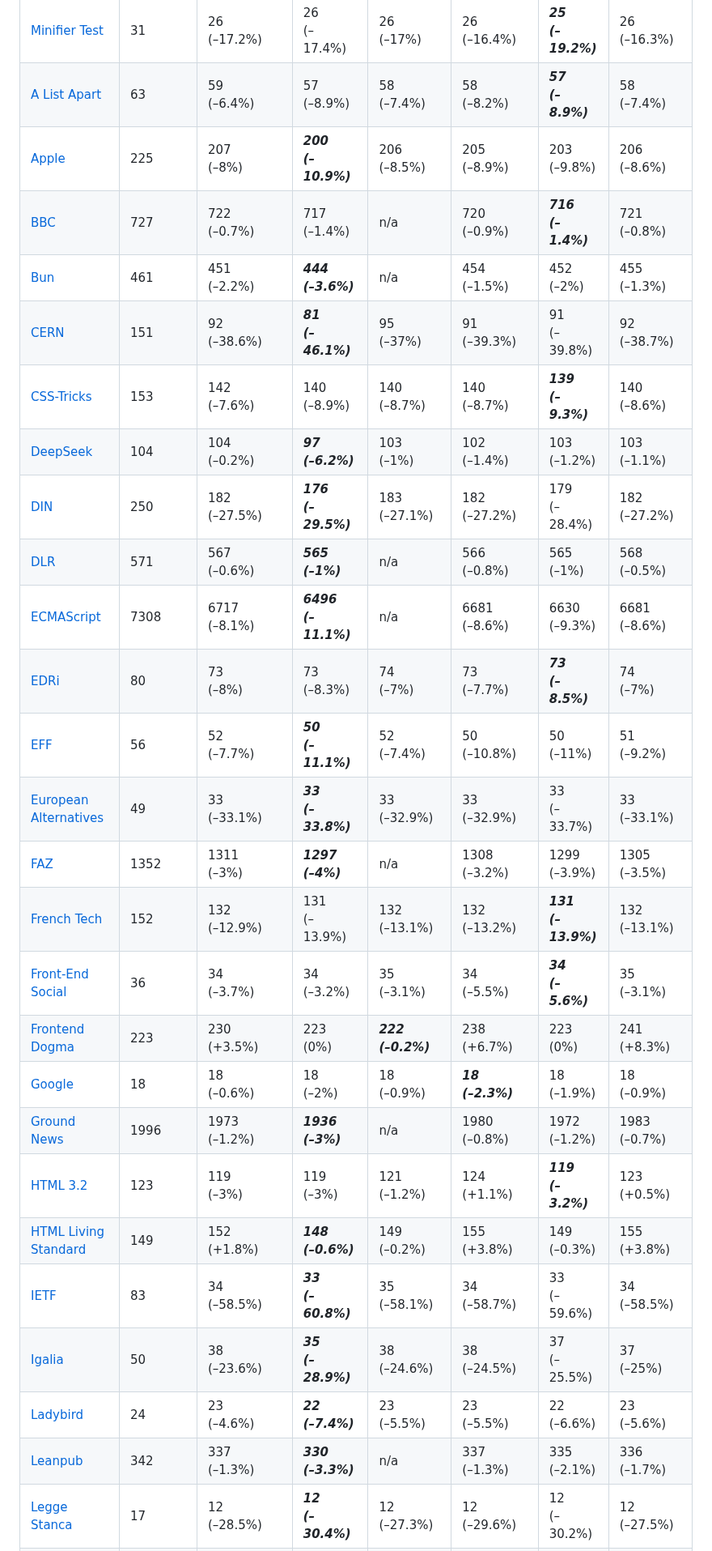
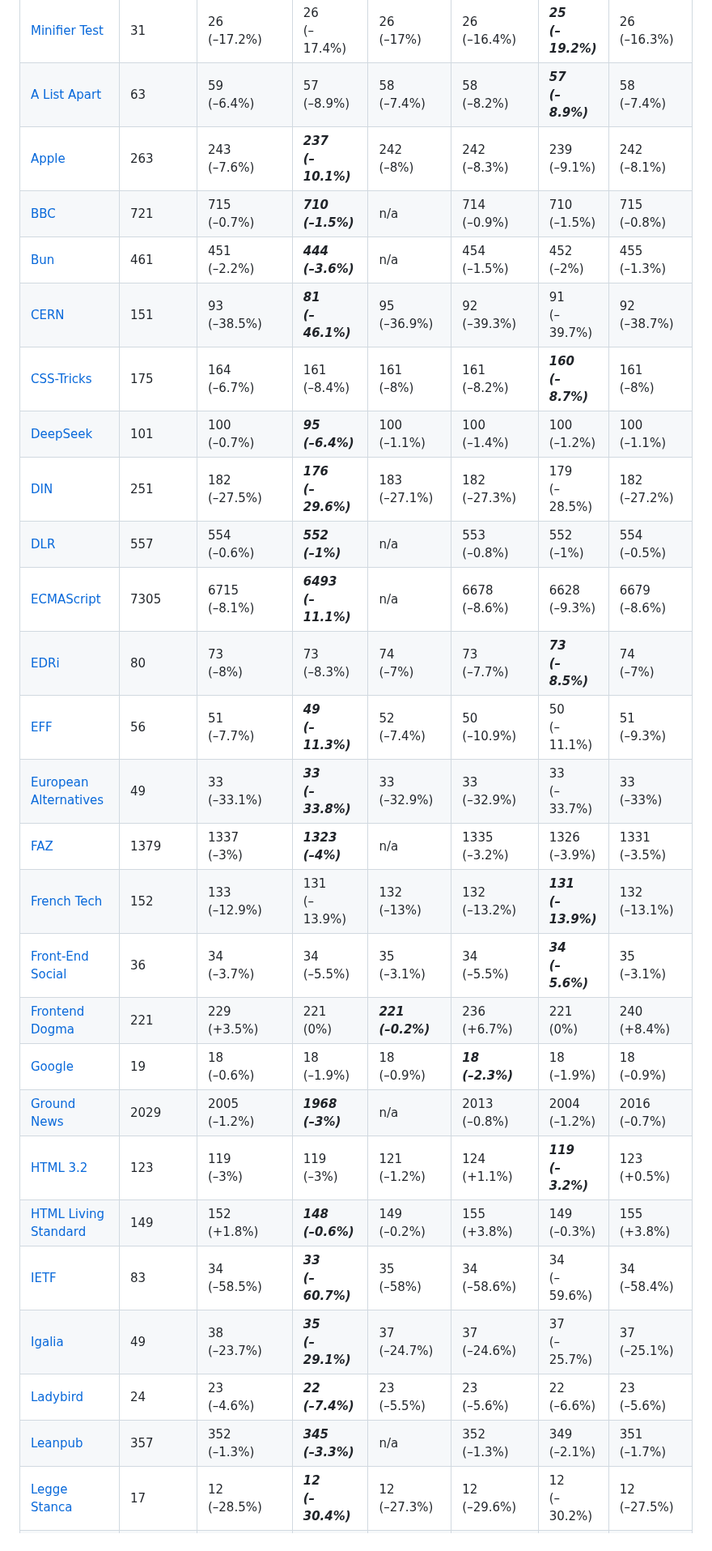
Before and after one commit to j9t/minifier-benchmarks, a Markdown page: README.md, the part around one of its changes. Shown at 81% size. Rendered like a GitHub page.

```diff
--- a/README.md
+++ b/README.md
@@ -30,28 +30,28 @@ Two tests are run: One exclusively applying [HTML minification](#1-html-minifica
 | --- | --- | --- | --- | --- | --- | --- | --- |
 | [Minifier Test](https://hell.meiert.org/core/html/minifier-test.html) | 31 | 26<br>(–17.2%) | 26<br>(–17.4%) | 26<br>(–17%) | 26<br>(–16.4%) | ***25<br>(–19.2%)*** | 26<br>(–16.3%) |
 | [A List Apart](https://alistapart.com/) | 63 | 59<br>(–6.4%) | 57<br>(–8.9%) | 58<br>(–7.4%) | 58<br>(–8.2%) | ***57<br>(–8.9%)*** | 58<br>(–7.4%) |
-| [Apple](https://www.apple.com/) | 225 | 207<br>(–8%) | ***200<br>(–10.9%)*** | 206<br>(–8.5%) | 205<br>(–8.9%) | 203<br>(–9.8%) | 206<br>(–8.6%) |
-| [BBC](https://www.bbc.co.uk/) | 727 | 722<br>(–0.7%) | 717<br>(–1.4%) | n/a | 720<br>(–0.9%) | ***716<br>(–1.4%)*** | 721<br>(–0.8%) |
+| [Apple](https://www.apple.com/) | 263 | 243<br>(–7.6%) | ***237<br>(–10.1%)*** | 242<br>(–8%) | 242<br>(–8.3%) | 239<br>(–9.1%) | 242<br>(–8.1%) |
+| [BBC](https://www.bbc.co.uk/) | 721 | 715<br>(–0.7%) | ***710<br>(–1.5%)*** | n/a | 714<br>(–0.9%) | 710<br>(–1.5%) | 715<br>(–0.8%) |
 | [Bun](https://bun.sh/) | 461 | 451<br>(–2.2%) | ***444<br>(–3.6%)*** | n/a | 454<br>(–1.5%) | 452<br>(–2%) | 455<br>(–1.3%) |
-| [CERN](https://home.cern/) | 151 | 92<br>(–38.6%) | ***81<br>(–46.1%)*** | 95<br>(–37%) | 91<br>(–39.3%) | 91<br>(–39.8%) | 92<br>(–38.7%) |
-| [CSS-Tricks](https://css-tricks.com/) | 153 | 142<br>(–7.6%) | 140<br>(–8.9%) | 140<br>(–8.7%) | 140<br>(–8.7%) | ***139<br>(–9.3%)*** | 140<br>(–8.6%) |
-| [DeepSeek](https://www.deepseek.com/) | 104 | 104<br>(–0.2%) | ***97<br>(–6.2%)*** | 103<br>(–1%) | 102<br>(–1.4%) | 103<br>(–1.2%) | 103<br>(–1.1%) |
-| [DIN](https://www.din.de/) | 250 | 182<br>(–27.5%) | ***176<br>(–29.5%)*** | 183<br>(–27.1%) | 182<br>(–27.2%) | 179<br>(–28.4%) | 182<br>(–27.2%) |
-| [DLR](https://www.dlr.de/) | 571 | 567<br>(–0.6%) | ***565<br>(–1%)*** | n/a | 566<br>(–0.8%) | 565<br>(–1%) | 568<br>(–0.5%) |
-| [ECMAScript](https://tc39.es/ecma262/) | 7308 | 6717<br>(–8.1%) | ***6496<br>(–11.1%)*** | n/a | 6681<br>(–8.6%) | 6630<br>(–9.3%) | 6681<br>(–8.6%) |
+| [CERN](https://home.cern/) | 151 | 93<br>(–38.5%) | ***81<br>(–46.1%)*** | 95<br>(–36.9%) | 92<br>(–39.3%) | 91<br>(–39.7%) | 92<br>(–38.7%) |
+| [CSS-Tricks](https://css-tricks.com/) | 175 | 164<br>(–6.7%) | 161<br>(–8.4%) | 161<br>(–8%) | 161<br>(–8.2%) | ***160<br>(–8.7%)*** | 161<br>(–8%) |
+| [DeepSeek](https://www.deepseek.com/) | 101 | 100<br>(–0.7%) | ***95<br>(–6.4%)*** | 100<br>(–1.1%) | 100<br>(–1.4%) | 100<br>(–1.2%) | 100<br>(–1.1%) |
+| [DIN](https://www.din.de/) | 251 | 182<br>(–27.5%) | ***176<br>(–29.6%)*** | 183<br>(–27.1%) | 182<br>(–27.3%) | 179<br>(–28.5%) | 182<br>(–27.2%) |
+| [DLR](https://www.dlr.de/) | 557 | 554<br>(–0.6%) | ***552<br>(–1%)*** | n/a | 553<br>(–0.8%) | 552<br>(–1%) | 554<br>(–0.5%) |
+| [ECMAScript](https://tc39.es/ecma262/) | 7305 | 6715<br>(–8.1%) | ***6493<br>(–11.1%)*** | n/a | 6678<br>(–8.6%) | 6628<br>(–9.3%) | 6679<br>(–8.6%) |
 | [EDRi](https://edri.org/) | 80 | 73<br>(–8%) | 73<br>(–8.3%) | 74<br>(–7%) | 73<br>(–7.7%) | ***73<br>(–8.5%)*** | 74<br>(–7%) |
-| [EFF](https://www.eff.org/) | 56 | 52<br>(–7.7%) | ***50<br>(–11.1%)*** | 52<br>(–7.4%) | 50<br>(–10.8%) | 50<br>(–11%) | 51<br>(–9.2%) |
-| [European Alternatives](https://european-alternatives.eu/) | 49 | 33<br>(–33.1%) | ***33<br>(–33.8%)*** | 33<br>(–32.9%) | 33<br>(–32.9%) | 33<br>(–33.7%) | 33<br>(–33.1%) |
-| [FAZ](https://www.faz.net/aktuell/) | 1352 | 1311<br>(–3%) | ***1297<br>(–4%)*** | n/a | 1308<br>(–3.2%) | 1299<br>(–3.9%) | 1305<br>(–3.5%) |
-| [French Tech](https://lafrenchtech.gouv.fr/) | 152 | 132<br>(–12.9%) | 131<br>(–13.9%) | 132<br>(–13.1%) | 132<br>(–13.2%) | ***131<br>(–13.9%)*** | 132<br>(–13.1%) |
-| [Front-End Social](https://front-end.social/) | 36 | 34<br>(–3.7%) | 34<br>(–3.2%) | 35<br>(–3.1%) | 34<br>(–5.5%) | ***34<br>(–5.6%)*** | 35<br>(–3.1%) |
-| [Frontend Dogma](https://frontenddogma.com/) | 223 | 230<br>(+3.5%) | 223<br>(0%) | ***222<br>(–0.2%)*** | 238<br>(+6.7%) | 223<br>(0%) | 241<br>(+8.3%) |
-| [Google](https://www.google.com/) | 18 | 18<br>(–0.6%) | 18<br>(–2%) | 18<br>(–0.9%) | ***18<br>(–2.3%)*** | 18<br>(–1.9%) | 18<br>(–0.9%) |
-| [Ground News](https://ground.news/) | 1996 | 1973<br>(–1.2%) | ***1936<br>(–3%)*** | n/a | 1980<br>(–0.8%) | 1972<br>(–1.2%) | 1983<br>(–0.7%) |
+| [EFF](https://www.eff.org/) | 56 | 51<br>(–7.7%) | ***49<br>(–11.3%)*** | 52<br>(–7.4%) | 50<br>(–10.9%) | 50<br>(–11.1%) | 51<br>(–9.3%) |
+| [European Alternatives](https://european-alternatives.eu/) | 49 | 33<br>(–33.1%) | ***33<br>(–33.8%)*** | 33<br>(–32.9%) | 33<br>(–32.9%) | 33<br>(–33.7%) | 33<br>(–33%) |
+| [FAZ](https://www.faz.net/aktuell/) | 1379 | 1337<br>(–3%) | ***1323<br>(–4%)*** | n/a | 1335<br>(–3.2%) | 1326<br>(–3.9%) | 1331<br>(–3.5%) |
+| [French Tech](https://lafrenchtech.gouv.fr/) | 152 | 133<br>(–12.9%) | 131<br>(–13.9%) | 132<br>(–13%) | 132<br>(–13.2%) | ***131<br>(–13.9%)*** | 132<br>(–13.1%) |
+| [Front-End Social](https://front-end.social/) | 36 | 34<br>(–3.7%) | 34<br>(–5.5%) | 35<br>(–3.1%) | 34<br>(–5.5%) | ***34<br>(–5.6%)*** | 35<br>(–3.1%) |
+| [Frontend Dogma](https://frontenddogma.com/) | 221 | 229<br>(+3.5%) | 221<br>(0%) | ***221<br>(–0.2%)*** | 236<br>(+6.7%) | 221<br>(0%) | 240<br>(+8.4%) |
+| [Google](https://www.google.com/) | 19 | 18<br>(–0.6%) | 18<br>(–1.9%) | 18<br>(–0.9%) | ***18<br>(–2.3%)*** | 18<br>(–1.9%) | 18<br>(–0.9%) |
+| [Ground News](https://ground.news/) | 2029 | 2005<br>(–1.2%) | ***1968<br>(–3%)*** | n/a | 2013<br>(–0.8%) | 2004<br>(–1.2%) | 2016<br>(–0.7%) |
 | [HTML 3.2](https://www.w3.org/TR/2018/SPSD-html32-20180315/) | 123 | 119<br>(–3%) | 119<br>(–3%) | 121<br>(–1.2%) | 124<br>(+1.1%) | ***119<br>(–3.2%)*** | 123<br>(+0.5%) |
 | [HTML Living Standard](https://html.spec.whatwg.org/multipage/) | 149 | 152<br>(+1.8%) | ***148<br>(–0.6%)*** | 149<br>(–0.2%) | 155<br>(+3.8%) | 149<br>(–0.3%) | 155<br>(+3.8%) |
-| [IETF](https://www.ietf.org/) | 83 | 34<br>(–58.5%) | ***33<br>(–60.8%)*** | 35<br>(–58.1%) | 34<br>(–58.7%) | 33<br>(–59.6%) | 34<br>(–58.5%) |
-| [Igalia](https://www.igalia.com/) | 50 | 38<br>(–23.6%) | ***35<br>(–28.9%)*** | 38<br>(–24.6%) | 38<br>(–24.5%) | 37<br>(–25.5%) | 37<br>(–25%) |
-| [Ladybird](https://ladybird.org/) | 24 | 23<br>(–4.6%) | ***22<br>(–7.4%)*** | 23<br>(–5.5%) | 23<br>(–5.5%) | 22<br>(–6.6%) | 23<br>(–5.6%) |
-| [Leanpub](https://leanpub.com/) | 342 | 337<br>(–1.3%) | ***330<br>(–3.3%)*** | n/a | 337<br>(–1.3%) | 335<br>(–2.1%) | 336<br>(–1.7%) |
+| [IETF](https://www.ietf.org/) | 83 | 34<br>(–58.5%) | ***33<br>(–60.7%)*** | 35<br>(–58%) | 34<br>(–58.6%) | 34<br>(–59.6%) | 34<br>(–58.4%) |
+| [Igalia](https://www.igalia.com/) | 49 | 38<br>(–23.7%) | ***35<br>(–29.1%)*** | 37<br>(–24.7%) | 37<br>(–24.6%) | 37<br>(–25.7%) | 37<br>(–25.1%) |
+| [Ladybird](https://ladybird.org/) | 24 | 23<br>(–4.6%) | ***22<br>(–7.4%)*** | 23<br>(–5.5%) | 23<br>(–5.6%) | 22<br>(–6.6%) | 23<br>(–5.6%) |
+| [Leanpub](https://leanpub.com/) | 357 | 352<br>(–1.3%) | ***345<br>(–3.3%)*** | n/a | 352<br>(–1.3%) | 349<br>(–2.1%) | 351<br>(–1.7%) |
 | [Legge Stanca](https://www.gazzettaufficiale.it/atto/serie_generale/caricaDettaglioAtto/originario?atto.dataPubblicazioneGazzetta=2004-01-17&atto.codiceRedazionale=004G0015&elenco30giorni=false) | 17 | 12<br>(–28.5%) | ***12<br>(–30.4%)*** | 12<br>(–27.3%) | 12<br>(–29.6%) | 12<br>(–30.2%) | 12<br>(–27.5%) |
```
Also changed, not shown: other parts of README.md (+64 -66 lines).
